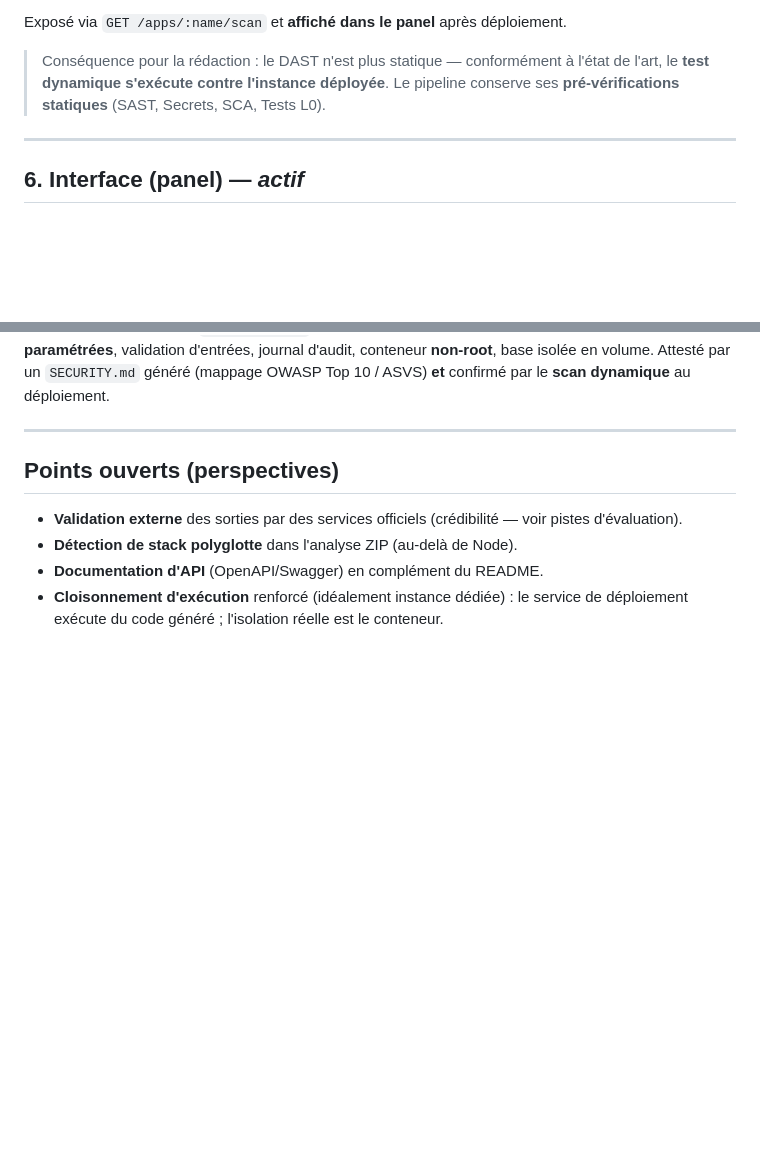
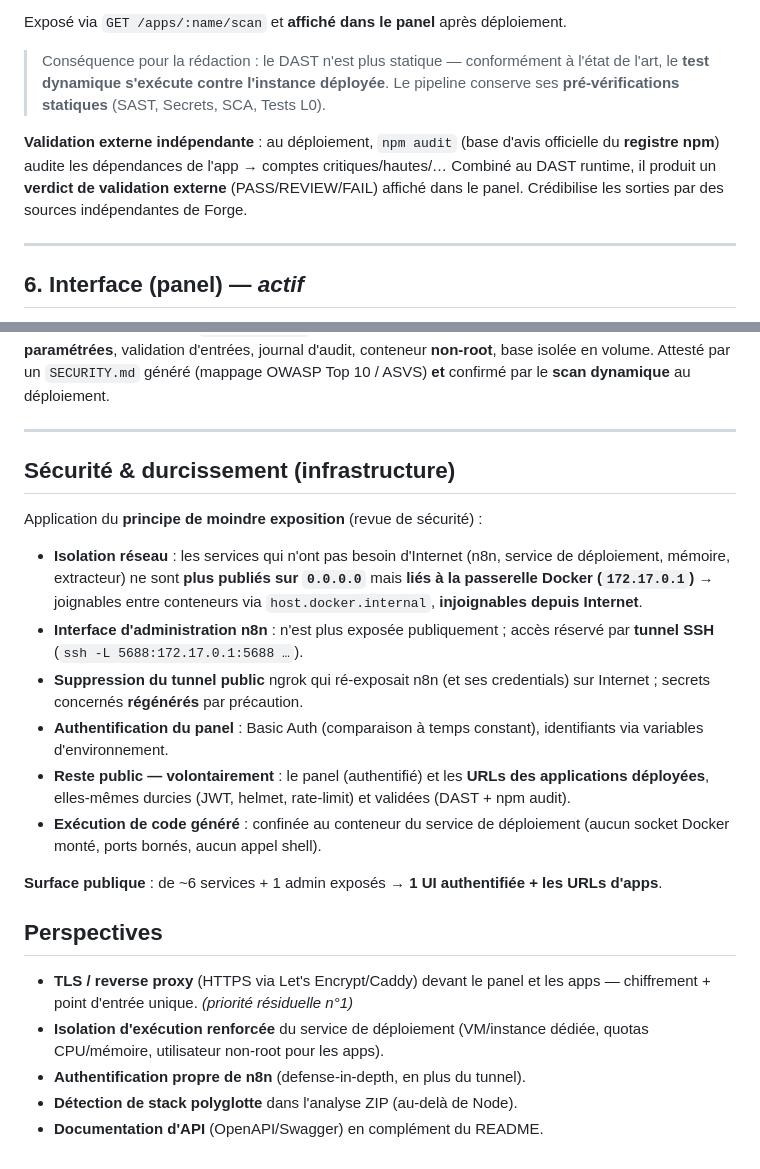
Before and after one commit to blvckX-chk/N8N-project, a Markdown page: docs/etat-systeme-forge-ia.md, 2 parts joined by grey strips. Drawn GitHub-style; blank space fills up the shorter version.

Commit message:
docs: section Sécurité & durcissement + validation externe (npm audit)
Ajoute au doc d'état : validation externe indépendante (npm audit + DAST runtime),
et une section « Sécurité & durcissement » (moindre exposition : services internes
liés à 172.17.0.1, n8n admin via SSH uniquement, suppression du tunnel ngrok,
auth panel, exécution de code confinée) + perspectives (TLS/reverse proxy, isolation
renforcée, auth n8n).

Co-Authored-By: Claude Opus 4.8 <noreply@anthropic.com>
Claude-Session: https://claude.ai/code/session_015Yw2FbFkWE3jiYDgpsSGXN

```diff
--- a/docs/etat-systeme-forge-ia.md
+++ b/docs/etat-systeme-forge-ia.md
@@ -83,6 +83,11 @@ Exposé via `GET /apps/:name/scan` et **affiché dans le panel** après déploie
 > l'art, le **test dynamique s'exécute contre l'instance déployée**. Le pipeline conserve
 > ses **pré-vérifications statiques** (SAST, Secrets, SCA, Tests L0).
 
+**Validation externe indépendante** : au déploiement, `npm audit` (base d'avis officielle
+du **registre npm**) audite les dépendances de l'app → comptes critiques/hautes/…
+Combiné au DAST runtime, il produit un **verdict de validation externe** (PASS/REVIEW/FAIL)
+affiché dans le panel. Crédibilise les sorties par des sources indépendantes de Forge.
+
 ---
 
 ## 6. Interface (panel) — *actif*
@@ -134,11 +139,34 @@ déploiement.
 
 ---
 
-## Points ouverts (perspectives)
+## Sécurité & durcissement (infrastructure)
 
-- **Validation externe** des sorties par des services officiels (crédibilité — voir
-  pistes d'évaluation).
+Application du **principe de moindre exposition** (revue de sécurité) :
+
+- **Isolation réseau** : les services qui n'ont pas besoin d'Internet (n8n, service de
+  déploiement, mémoire, extracteur) ne sont **plus publiés sur `0.0.0.0`** mais **liés à
+  la passerelle Docker (`172.17.0.1`)** → joignables entre conteneurs via
+  `host.docker.internal`, **injoignables depuis Internet**.
+- **Interface d'administration n8n** : n'est plus exposée publiquement ; accès réservé par
+  **tunnel SSH** (`ssh -L 5688:172.17.0.1:5688 …`).
+- **Suppression du tunnel public** ngrok qui ré-exposait n8n (et ses credentials) sur
+  Internet ; secrets concernés **régénérés** par précaution.
+- **Authentification du panel** : Basic Auth (comparaison à temps constant), identifiants
+  via variables d'environnement.
+- **Reste public — volontairement** : le panel (authentifié) et les **URLs des applications
+  déployées**, elles-mêmes durcies (JWT, helmet, rate-limit) et validées (DAST + npm audit).
+- **Exécution de code généré** : confinée au conteneur du service de déploiement (aucun
+  socket Docker monté, ports bornés, aucun appel shell).
+
+**Surface publique** : de ~6 services + 1 admin exposés → **1 UI authentifiée + les URLs
+d'apps**.
+
+## Perspectives
+
+- **TLS / reverse proxy** (HTTPS via Let's Encrypt/Caddy) devant le panel et les apps —
+  chiffrement + point d'entrée unique. *(priorité résiduelle n°1)*
+- **Isolation d'exécution renforcée** du service de déploiement (VM/instance dédiée,
+  quotas CPU/mémoire, utilisateur non-root pour les apps).
+- **Authentification propre de n8n** (defense-in-depth, en plus du tunnel).
 - **Détection de stack polyglotte** dans l'analyse ZIP (au-delà de Node).
 - **Documentation d'API** (OpenAPI/Swagger) en complément du README.
-- **Cloisonnement d'exécution** renforcé (idéalement instance dédiée) : le service de
-  déploiement exécute du code généré ; l'isolation réelle est le conteneur.
```
